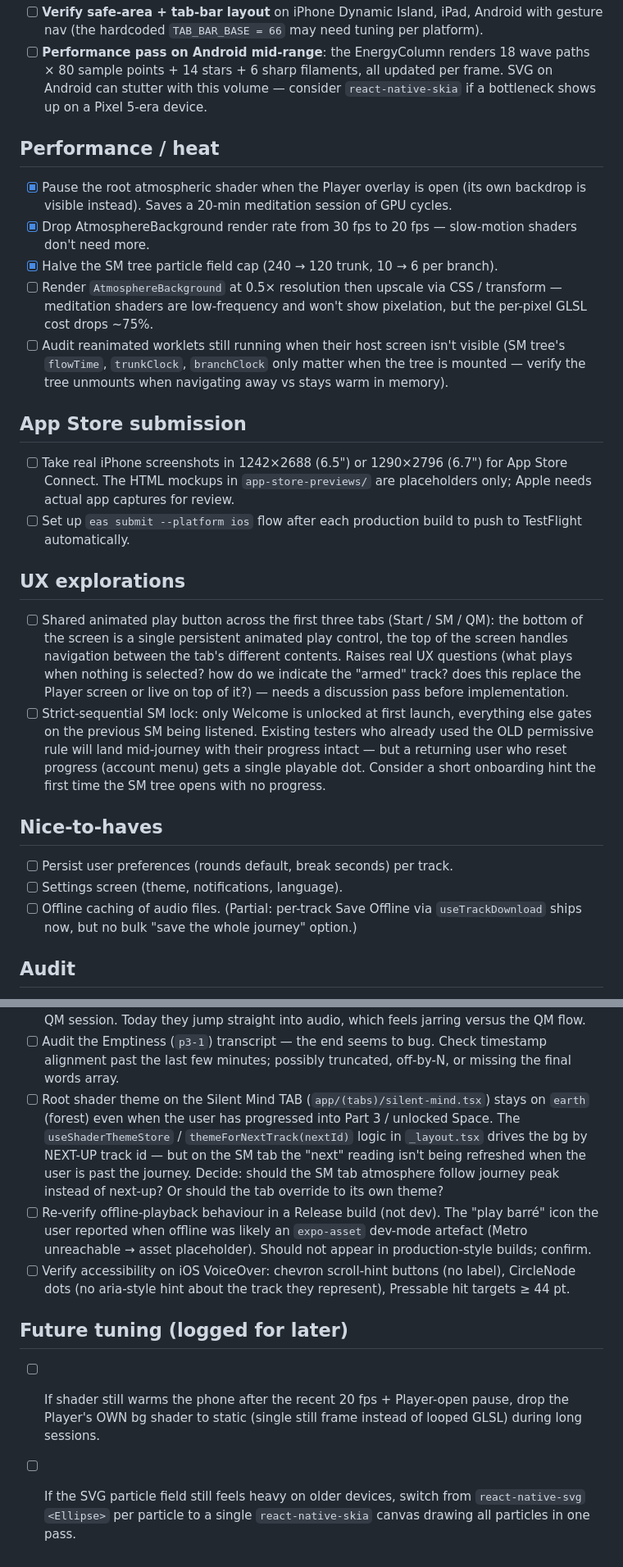
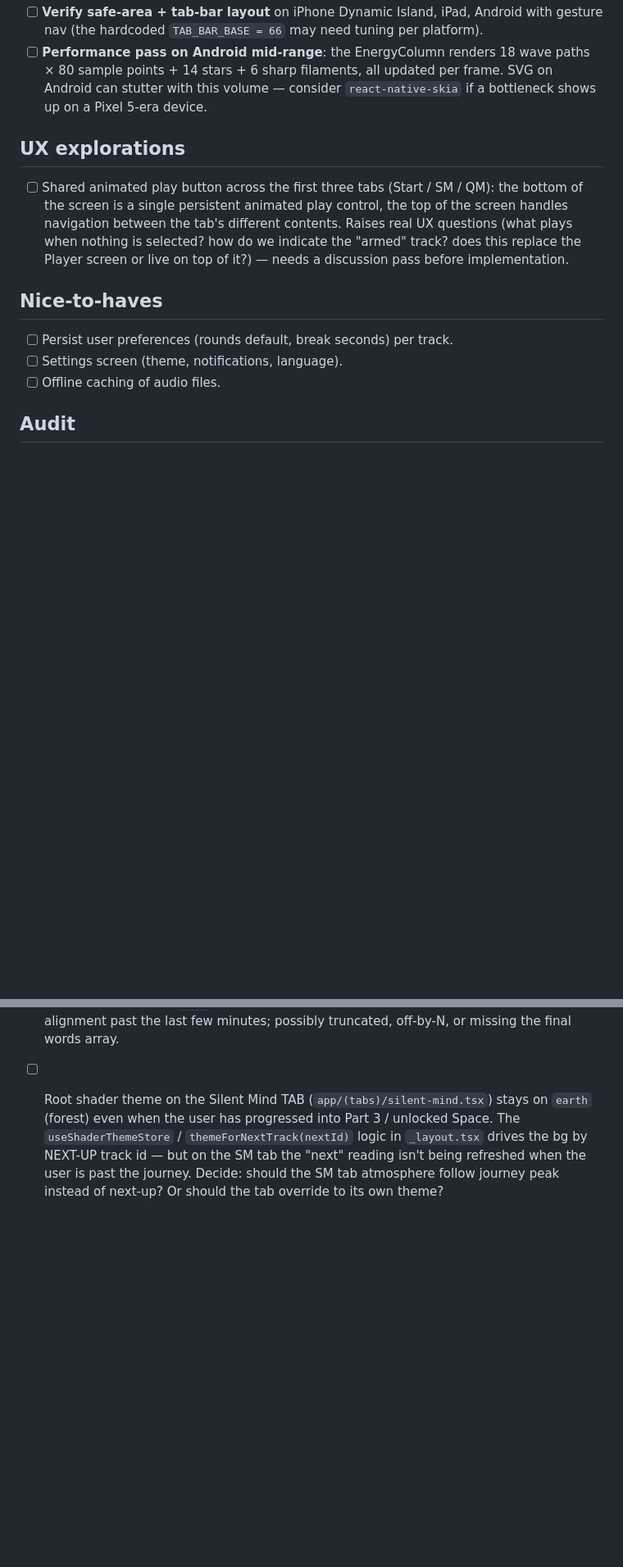
Before and after one commit to Loupv/AllHereApp, a Markdown page: BACKLOG.md, 2 parts joined by grey strips. Shown at 82% size. Drawn GitHub-style; blank space fills up the shorter version.

Commit message:
Revert "Backlog: consolidate pass — mark resolved items + add new ones"
This reverts commit 680d8a1faf2bfb094d933e2911f5af070bc9e7d4.

```diff
--- a/BACKLOG.md
+++ b/BACKLOG.md
@@ -40,34 +34,21 @@
 - [ ] **Verify safe-area + tab-bar layout** on iPhone Dynamic Island, iPad, Android with gesture nav (the hardcoded `TAB_BAR_BASE = 66` may need tuning per platform).
 - [ ] **Performance pass on Android mid-range**: the EnergyColumn renders 18 wave paths × 80 sample points + 14 stars + 6 sharp filaments, all updated per frame. SVG on Android can stutter with this volume — consider `react-native-skia` if a bottleneck shows up on a Pixel 5-era device.
 
-## Performance / heat
-- [x] Pause the root atmospheric shader when the Player overlay is open (its own backdrop is visible instead). Saves a 20-min meditation session of GPU cycles.
-- [x] Drop AtmosphereBackground render rate from 30 fps to 20 fps — slow-motion shaders don't need more.
-- [x] Halve the SM tree particle field cap (240 → 120 trunk, 10 → 6 per branch).
-- [ ] Render `AtmosphereBackground` at 0.5× resolution then upscale via CSS / transform — meditation shaders are low-frequency and won't show pixelation, but the per-pixel GLSL cost drops ~75%.
-- [ ] Audit reanimated worklets still running when their host screen isn't visible (SM tree's `flowTime`, `trunkClock`, `branchClock` only matter when the tree is mounted — verify the tree unmounts when navigating away vs stays warm in memory).
-
-## App Store submission
-- [ ] Take real iPhone screenshots in 1242×2688 (6.5") or 1290×2796 (6.7") for App Store Connect. The HTML mockups in `app-store-previews/` are placeholders only; Apple needs actual app captures for review.
-- [ ] Set up `eas submit --platform ios` flow after each production build to push to TestFlight automatically.
-
 ## UX explorations
-- [ ] Shared animated play button across the first three tabs (Start / SM / QM): the bottom of the screen is a single persistent animated play control, the top of the screen handles navigation between the tab's different contents. Raises real UX questions (what plays when nothing is selected? how do we indicate the "armed" track? does this replace the Player screen or live on top of it?) — needs a discussion pass before implementation.
-- [ ] Strict-sequential SM lock: only Welcome is unlocked at first launch, everything else gates on the previous SM being listened. Existing testers who already used the OLD permissive rule will land mid-journey with their progress intact — but a returning user who reset progress (account menu) gets a single playable dot. Consider a short onboarding hint the first time the SM tree opens with no progress.
+- [ ] Shared animated play button across the first three tabs (Start / SM / QM): the
+  bottom of the screen is a single persistent animated play control, the top of
+  the screen handles navigation between the tab's different contents. Raises
+  real UX questions (what plays when nothing is selected? how do we indicate
+  the "armed" track? does this replace the Player screen or live on top of
+  it?) — needs a discussion pass before implementation.
 
 ## Nice-to-haves
 - [ ] Persist user preferences (rounds default, break seconds) per track.
 - [ ] Settings screen (theme, notifications, language).
-- [ ] Offline caching of audio files. (Partial: per-track Save Offline via `useTrackDownload` ships now, but no bulk "save the whole journey" option.)
+- [ ] Offline caching of audio files.
 
 ## Audit
 - [ ] Verify every Player entry point has a working Close affordance (Start big play, SM tree dot, SM tree bottom-sheet Play, QM Guided list, QM Unguided preset, etc.). The Close X in the top corner should be reachable from every state the player can land in — including 'break', 'error', 'ended'.
 - [ ] Add a pre-roll countdown (3 s) to the Start screen's 1 min / 3 min / 3 × 3 min quick meditations, mirroring the `PRE_ROUND_SECONDS = 5` countdown used at the start of every QM session. Today they jump straight into audio, which feels jarring versus the QM flow.
 - [ ] Audit the Emptiness (`p3-1`) transcript — the end seems to bug. Check timestamp alignment past the last few minutes; possibly truncated, off-by-N, or missing the final words array.
 - [ ] Root shader theme on the Silent Mind TAB (`app/(tabs)/silent-mind.tsx`) stays on `earth` (forest) even when the user has progressed into Part 3 / unlocked Space. The `useShaderThemeStore` / `themeForNextTrack(nextId)` logic in `_layout.tsx` drives the bg by NEXT-UP track id — but on the SM tab the "next" reading isn't being refreshed when the user is past the journey. Decide: should the SM tab atmosphere follow journey peak instead of next-up? Or should the tab override to its own theme?
-- [ ] Re-verify offline-playback behaviour in a Release build (not dev). The "play barré" icon the user reported when offline was likely an `expo-asset` dev-mode artefact (Metro unreachable → asset placeholder). Should not appear in production-style builds; confirm.
-- [ ] Verify accessibility on iOS VoiceOver: chevron scroll-hint buttons (no label), CircleNode dots (no aria-style hint about the track they represent), Pressable hit targets ≥ 44 pt.
-
-## Future tuning (logged for later)
-- [ ] If shader still warms the phone after the recent 20 fps + Player-open pause, drop the Player's OWN bg shader to static (single still frame instead of looped GLSL) during long sessions.
-- [ ] If the SVG particle field still feels heavy on older devices, switch from `react-native-svg` `<Ellipse>` per particle to a single `react-native-skia` canvas drawing all particles in one pass.
```
Also changed, not shown: other parts of BACKLOG.md (+5 -11 lines).
